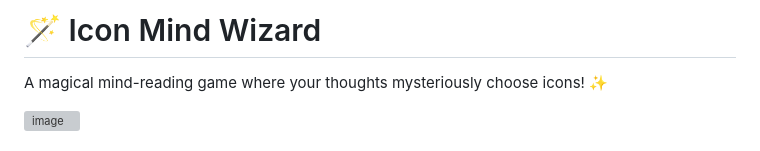
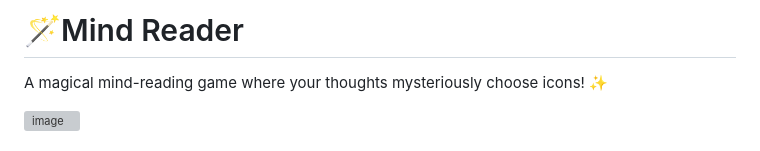
Before and after one commit to r0nY-0017/Mind_Reader, a Markdown page: README.md, the part around the change. Drawn GitHub-style; grey boxes are pictures that could not be loaded.

Commit message:
Rename project from 'Icon Mind Wizard' to 'Mind Reader'

```diff
--- a/README.md
+++ b/README.md
@@ -1,4 +1,4 @@
-# 🪄 Icon Mind Wizard
+# 🪄Mind Reader
 
 A magical mind-reading game where your thoughts mysteriously choose icons! ✨
 
```
